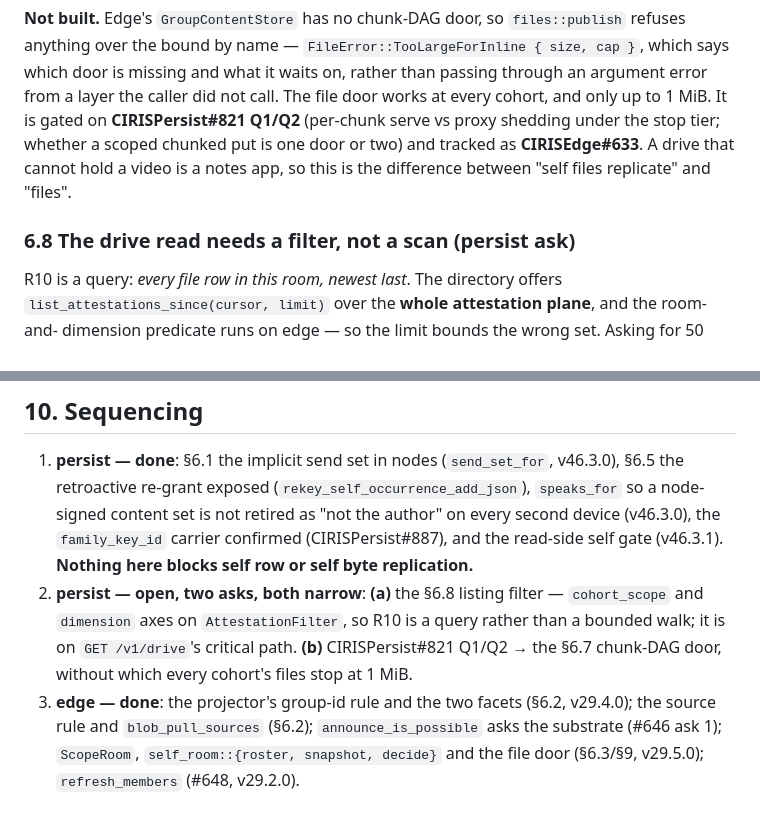
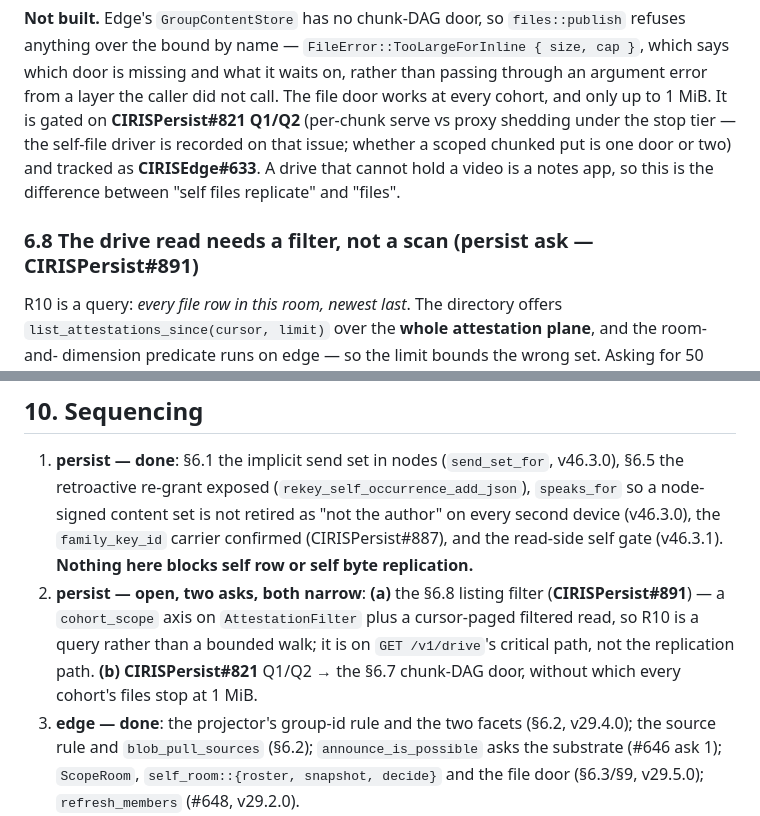
Before and after one commit to CIRISAI/CIRISEdge, a Markdown page: FSD/CONTENT_TRANSFER.md, 2 parts joined by grey strips. GitHub-like rendering.

Commit message:
docs(fsd): link the filed persist asks (CIRISPersist#891, #821)
Co-Authored-By: Claude Opus 5 <noreply@anthropic.com>
Claude-Session: https://claude.ai/code/session_01G9WuCeP2KUpkKCRTvR8Hcx

```diff
--- a/FSD/CONTENT_TRANSFER.md
+++ b/FSD/CONTENT_TRANSFER.md
@@ -459,11 +459,12 @@ cannot place the 26 distinct symbols the shipped tuple's feasibility floor needs
 over the bound by name — `FileError::TooLargeForInline { size, cap }`, which says which door is
 missing and what it waits on, rather than passing through an argument error from a layer the caller
 did not call. The file door works at every cohort, and only up to 1 MiB. It is
-gated on **CIRISPersist#821 Q1/Q2** (per-chunk serve vs proxy shedding under the stop tier; whether a
+gated on **CIRISPersist#821 Q1/Q2** (per-chunk serve vs proxy shedding under the stop tier — the
+self-file driver is recorded on that issue; whether a
 scoped chunked put is one door or two) and tracked as **CIRISEdge#633**. A drive that cannot hold a
 video is a notes app, so this is the difference between "self files replicate" and "files".
 
-### 6.8 The drive read needs a filter, not a scan (persist ask)
+### 6.8 The drive read needs a filter, not a scan (persist ask — CIRISPersist#891)
 
 R10 is a query: *every file row in this room, newest last*. The directory offers
 `list_attestations_since(cursor, limit)` over the **whole attestation plane**, and the room-and-
@@ -568,10 +569,11 @@ the self row set adds `mine_on_b` = "a self row written on A opened on B", with
    content set is not retired as "not the author" on every second device (v46.3.0), the `family_key_id`
    carrier confirmed (CIRISPersist#887), and the read-side self gate (v46.3.1). **Nothing here blocks
    self row or self byte replication.**
-2. **persist — open, two asks, both narrow**: **(a)** the §6.8 listing filter — `cohort_scope` and
-   `dimension` axes on `AttestationFilter`, so R10 is a query rather than a bounded walk; it is on
-   `GET /v1/drive`'s critical path. **(b)** CIRISPersist#821 Q1/Q2 → the §6.7 chunk-DAG door, without
-   which every cohort's files stop at 1 MiB.
+2. **persist — open, two asks, both narrow**: **(a)** the §6.8 listing filter (**CIRISPersist#891**) — a
+   `cohort_scope` axis on `AttestationFilter` plus a cursor-paged filtered read, so R10 is a query
+   rather than a bounded walk; it is on `GET /v1/drive`'s critical path, not the replication path.
+   **(b)** **CIRISPersist#821** Q1/Q2 → the §6.7 chunk-DAG door, without which every cohort's files
+   stop at 1 MiB.
 3. **edge — done**: the projector's group-id rule and the two facets (§6.2, v29.4.0); the source rule
    and `blob_pull_sources` (§6.2); `announce_is_possible` asks the substrate (#646 ask 1); `ScopeRoom`,
    `self_room::{roster, snapshot, decide}` and the file door (§6.3/§9, v29.5.0); `refresh_members`
```
